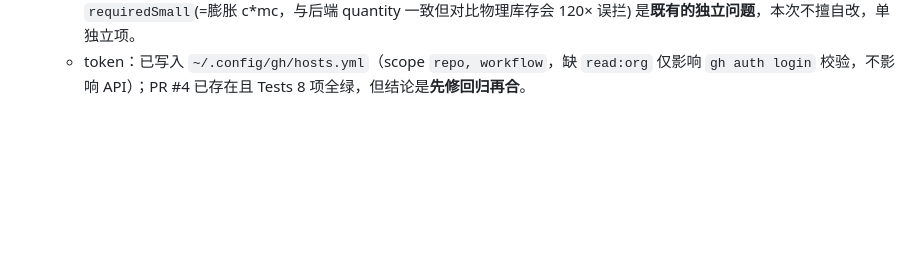
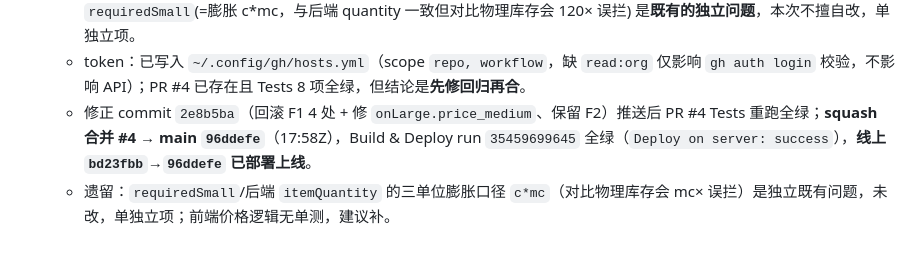
Before and after one commit to wqy579/claude-code-config, a Markdown page: records.md, the part around the change. Rendered like a GitHub page; blank space fills up the shorter version.

Commit message:
docs(records): 记录销售单三单位换算修正已部署上线
PR #4 squash 合并 → main 96ddefe，Build & Deploy 全绿，线上已更新。
遗留 requiredSmall 膨胀口径与前端价格单测缺失，单独立项。

Co-Authored-By: Claude Code <noreply@anthropic.com>
Co-authored-by: monkeycode-ai <monkeycode-ai@chaitin.com>

```diff
--- a/records.md
+++ b/records.md
@@ -23,3 +23,5 @@
    - 后果：前端自动带出件价 57600 而非 480 → 后端按 57600 记金额（本该 750）→ 金额污染。
    - **正确改法**：回滚 F1 的 4 处（恢复物理口径），只修 OLD 的 `onLarge.price_medium`；F2（批量多选）保留。`requiredSmall`(=膨胀 c*mc，与后端 quantity 一致但对比物理库存会 120× 误拦) 是**既有的独立问题**，本次不擅自改，单独立项。
    - token：已写入 `~/.config/gh/hosts.yml`（scope `repo, workflow`，缺 `read:org` 仅影响 `gh auth login` 校验，不影响 API）；PR #4 已存在且 Tests 8 项全绿，但结论是**先修回归再合**。
+   - 修正 commit `2e8b5ba`（回滚 F1 4 处 + 修 `onLarge.price_medium`、保留 F2）推送后 PR #4 Tests 重跑全绿；**squash 合并 #4 → main `96ddefe`**（17:58Z），Build & Deploy run `35459699645` 全绿（`Deploy on server: success`），**线上 `bd23fbb`→`96ddefe` 已部署上线**。
+   - 遗留：`requiredSmall`/后端 `itemQuantity` 的三单位膨胀口径 `c*mc`（对比物理库存会 mc× 误拦）是独立既有问题，未改，单独立项；前端价格逻辑无单测，建议补。
```
